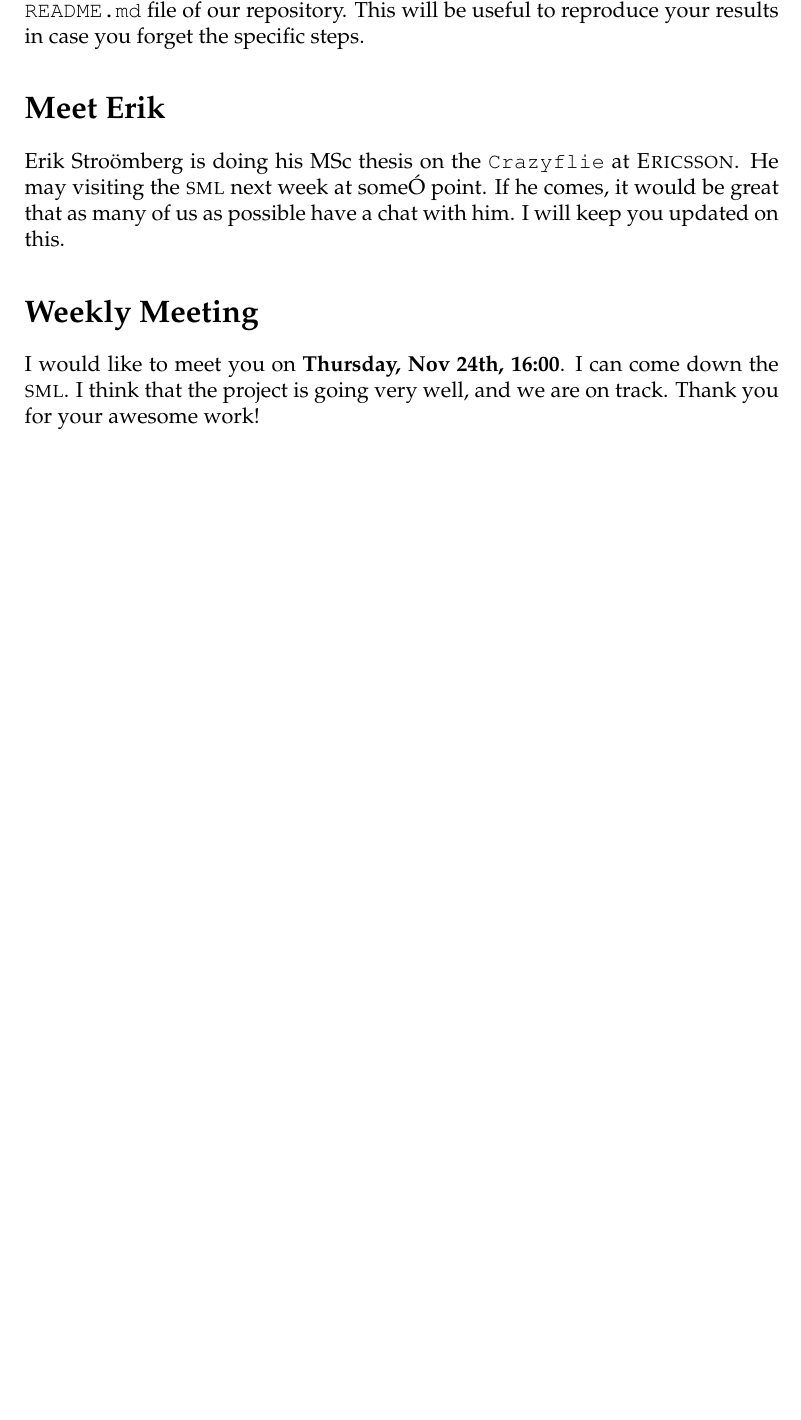
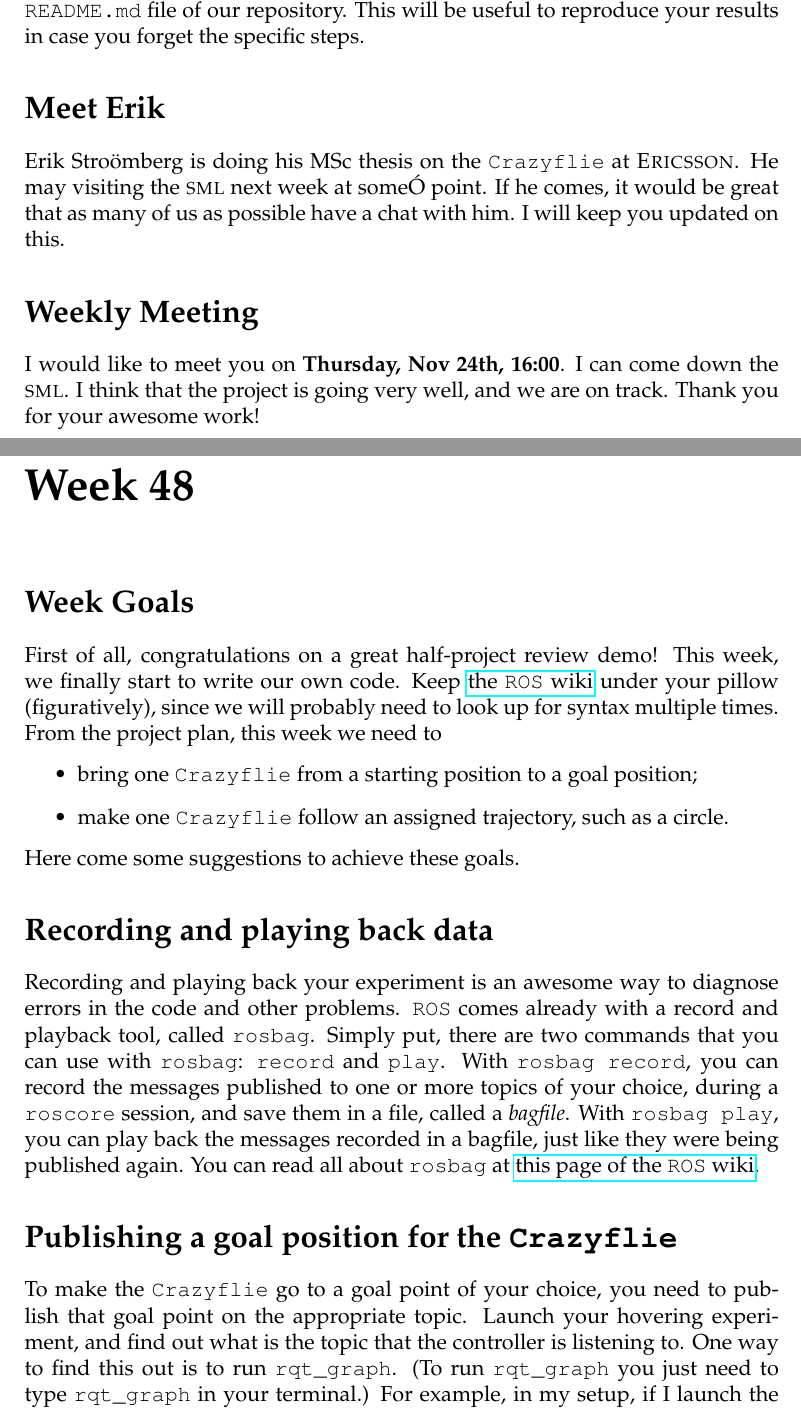
Before and after one commit to jolilj/el2425_bitcraze, a LaTeX thesis (guidelines/main.tex, which reads guidelines/content/w48.tex, guidelines/setup/commands.tex): part of page 17 of 17 before the commit and two parts of pages 17 and 18 of 20 after it, the two joined at a grey line, cut so that both start at the same text, the shorter picture padded with empty space. Compiled offline with pdfLaTeX.

Commit message:
week 48 guidelines

```diff
--- /dev/null
+++ b/guidelines/content/w48.tex
@@ -0,0 +1,34 @@
+\chapter*{Week 48}
+
+
+
+\section*{Week Goals}
+
+First of all, congratulations on a great half-project review demo!
+This week, we finally start to write our own code.
+Keep \href{http://wiki.ros.org}{the \ROS{} wiki} under your pillow (figuratively), since we will probably need to look up for syntax multiple times.
+From the project plan, this week we need to
+\begin{itemize}
+\item bring one \CF{} from a starting position to a goal position;
+\item make one \CF{} follow an assigned trajectory, such as a circle.
+\end{itemize}
+Here come some suggestions to achieve these goals.
+
+
+\section*{Recording and playing back data}
+
+Recording and playing back your experiment is an awesome way to diagnose errors in the code and other problems.
+\ROS{} comes already with a record and playback tool, called \lstinline|rosbag|.
+Simply put, there are two commands that you can use with \lstinline|rosbag|: \lstinline|record| and \lstinline|play|.
+With \lstinline|rosbag record|, you can record the messages published to one or more topics of your choice, during a \lstinline|roscore| session, and save them in a file, called a \emph{bagfile}.
+With \lstinline|rosbag play|, you can play back the messages recorded in a bagfile, just like they were being published again.
+You can read all about \lstinline|rosbag| at \href{http://wiki.ros.org/rosbag}{this page of the \ROS{} wiki}.
+
+
+\section*{Publishing a goal position for the \CF{}}
+
+To make the \CF{} go to a goal point of your choice, you need to publish that goal point on the appropriate topic.
+Launch your hovering experiment, and find out what is the topic that the controller is listening to.
+One way to find this out is to run \lstinline|rqt_graph|.
+(To run \lstinline|rqt_graph| you just need to type \lstinline|rqt_graph| in your terminal.)
+For example, in my setup, if I launch the file \lstinline|dwm_loc_ekf_hover|, then the goal point is published by a node called \lstinline|/crazyflie/pose|, on a topic called \lstinline|/crazyflie/goal|.
--- a/guidelines/setup/commands.tex
+++ b/guidelines/setup/commands.tex
@@ -15,6 +15,8 @@
 \newcommand{\LMS}{\textsc{lms}}
 \newcommand{\SML}{\textsc{sml}}
 \newcommand{\Ericsson}{\textsc{Ericsson}}
+\newcommand{\Python}{\textsc{Python}}
+\newcommand{\Cpp}{\textsc{C++}}
 
 
 % Formats
```
Also changed, not shown: guidelines/main.tex (+1 -1 lines), guidelines/content/w48.tex (46 more changed lines), 3 other files.
